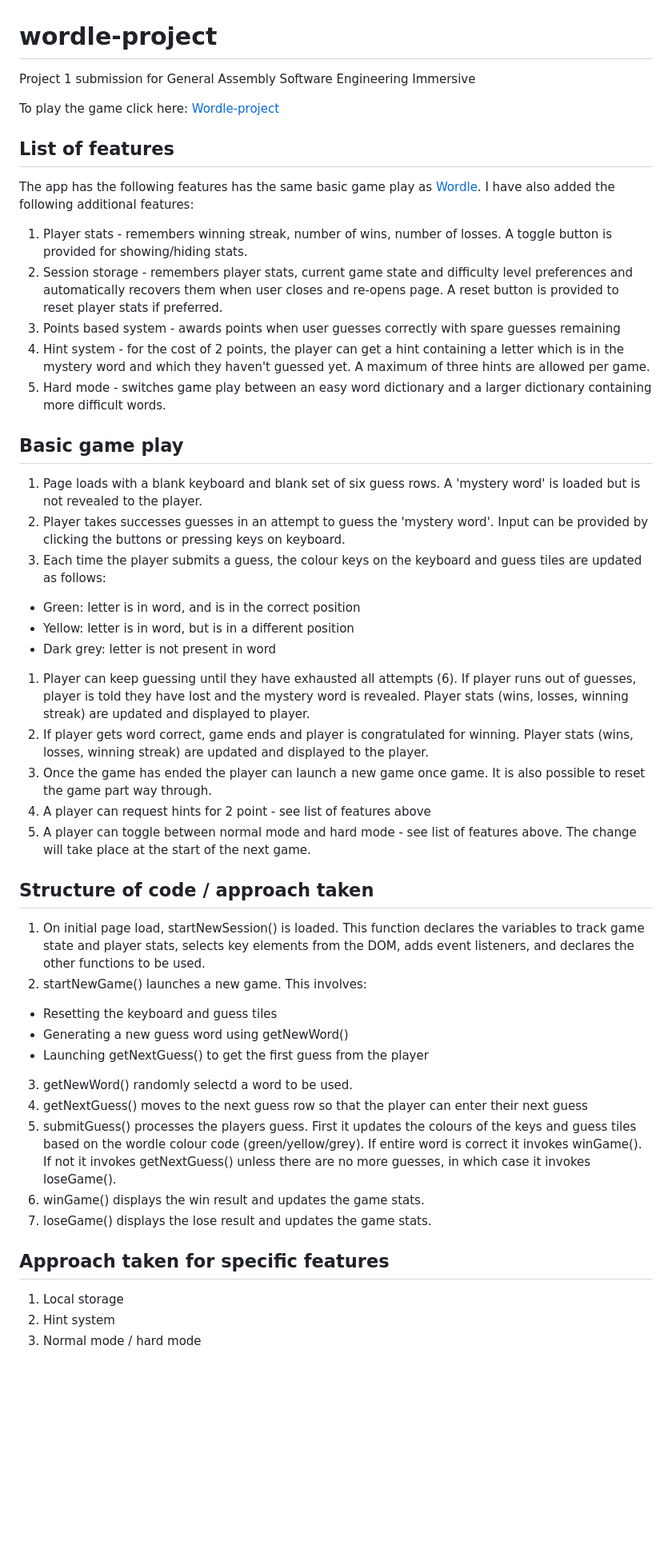
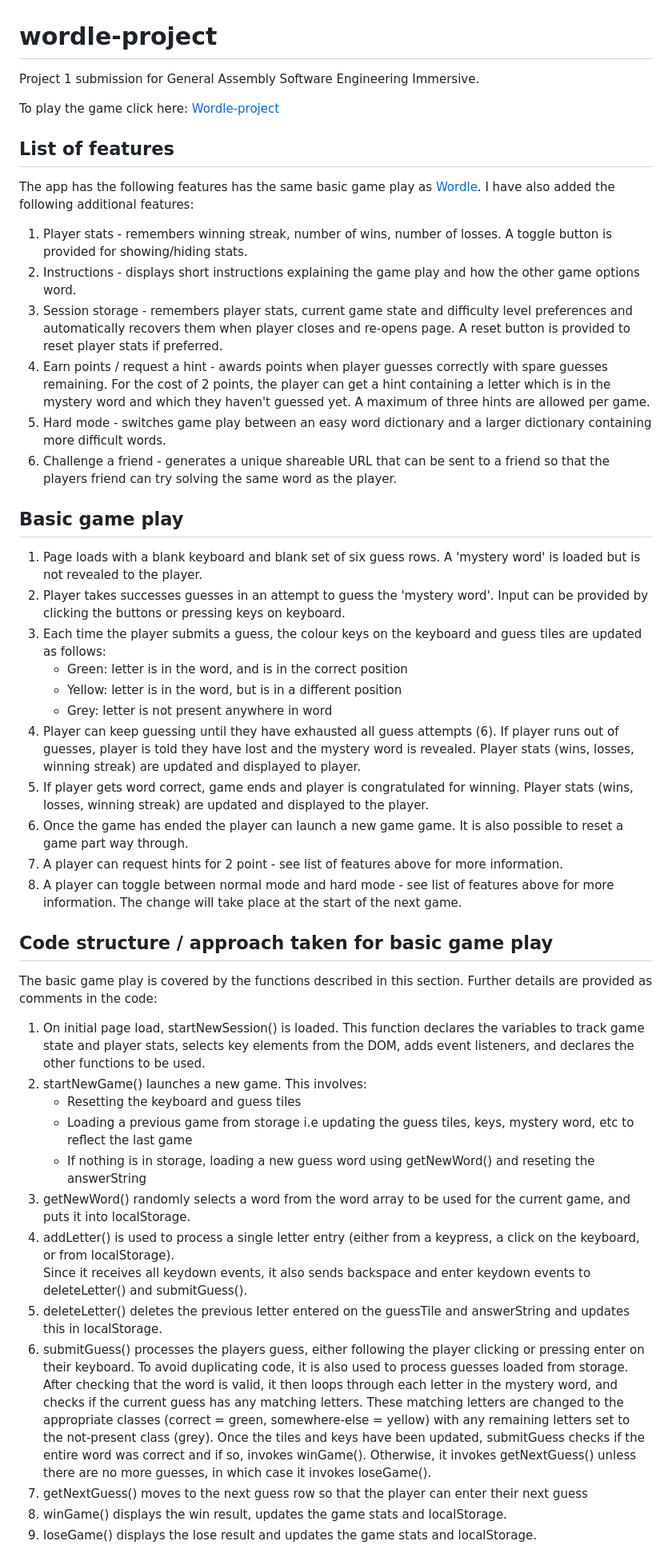
Before and after one commit to bjpfox/wordle-project, a Markdown page: README.md, the part around one of its changes. Shown at 80% size. Rendered like a GitHub page; blank space fills up the shorter version.

Commit message:
Updated README.md to capture the latest set of features

```diff
--- a/README.md
+++ b/README.md
@@ -1,46 +1,47 @@
 # wordle-project
-Project 1 submission for General Assembly Software Engineering Immersive
+Project 1 submission for General Assembly Software Engineering Immersive.
 
 To play the game click here:
 [Wordle-project](https://bjpfox.github.io/wordle-project)
 
+
 ## List of features
 The app has the following features has the same basic game play as [Wordle](https://www.nytimes.com/games/wordle/index.html). I have also added the following additional features:
 1. Player stats - remembers winning streak, number of wins, number of losses. A toggle button is provided for showing/hiding stats.
-1. Session storage - remembers player stats, current game state and difficulty level preferences and automatically recovers them when user closes and re-opens page. A reset button is provided to reset player stats if preferred.
-1. Points based system - awards points when user guesses correctly with spare guesses remaining
-1. Hint system - for the cost of 2 points, the player can get a hint containing a letter which is in the mystery word and which they haven't guessed yet. A maximum of three hints are allowed per game.
+1. Instructions - displays short instructions explaining the game play and how the other game options word.
+1. Session storage - remembers player stats, current game state and difficulty level preferences and automatically recovers them when player closes and re-opens page. A reset button is provided to reset player stats if preferred.
+1. Earn points / request a hint - awards points when player guesses correctly with spare guesses remaining. For the cost of 2 points, the player can get a hint containing a letter which is in the mystery word and which they haven't guessed yet. A maximum of three hints are allowed per game.
 1. Hard mode - switches game play between an easy word dictionary and a larger dictionary containing more difficult words.
+1. Challenge a friend - generates a unique shareable URL that can be sent to a friend so that the players friend can try solving the same word as the player.
 
 
 ## Basic game play
 1. Page loads with a blank keyboard and blank set of six guess rows. A 'mystery word' is loaded but is not revealed to the player.
 1. Player takes successes guesses in an attempt to guess the 'mystery word'. Input can be provided by clicking the buttons or pressing keys on keyboard.
 1. Each time the player submits a guess, the colour keys on the keyboard and guess tiles are updated as follows:
-- Green: letter is in word, and is in the correct position
-- Yellow: letter is in word, but is in a different position
-- Dark grey: letter is not present in word
-1. Player can keep guessing until they have exhausted all attempts (6). If player runs out of guesses, player is told they have lost and the mystery word is revealed. Player stats (wins, losses, winning streak) are updated and displayed to player.
+    - Green: letter is in the word, and is in the correct position
+    - Yellow: letter is in the word, but is in a different position
+    - Grey: letter is not present anywhere in word
+1. Player can keep guessing until they have exhausted all guess attempts (6). If player runs out of guesses, player is told they have lost and the mystery word is revealed. Player stats (wins, losses, winning streak) are updated and displayed to player.
 1. If player gets word correct, game ends and player is congratulated for winning. Player stats (wins, losses, winning streak) are updated and displayed to the player.
-1. Once the game has ended the player can launch a new game once game. It is also possible to reset the game part way through.
-1. A player can request hints for 2 point - see list of features above
-1. A player can toggle between normal mode and hard mode - see list of features above. The change will take place at the start of the next game.
-
-## Structure of code / approach taken
-1. On initial page load, startNewSession() is loaded. This function declares the variables to track game state and player stats, selects key elements from the DOM, adds event listeners, and declares the other functions to be used.
-2. startNewGame() launches a new game. This involves:
-- Resetting the keyboard and guess tiles
-- Generating a new guess word using getNewWord()
-- Launching getNextGuess() to get the first guess from the player
-3. getNewWord() randomly selectd a word to be used.
-4.  getNextGuess() moves to the next guess row so that the player can enter their next guess
-5.  submitGuess() processes the players guess. First it updates the colours of the keys and guess tiles based on the wordle colour code (green/yellow/grey). If entire word is correct it invokes winGame(). If not it invokes getNextGuess() unless there are no more guesses, in which case it invokes loseGame().
-6. winGame() displays the win result and updates the game stats.
-7. loseGame() displays the lose result and updates the game stats.
+1. Once the game has ended the player can launch a new game game. It is also possible to reset a game part way through.
+1. A player can request hints for 2 point - see list of features above for more information.
+1. A player can toggle between normal mode and hard mode - see list of features above for more information. The change will take place at the start of the next game.
 
 
-## Approach taken for specific features
-1. Local storage
-1. Hint system
-1. Normal mode / hard mode
+## Code structure / approach taken for basic game play
+The basic game play is covered by the functions described in this section. Further details are provided as comments in the code:
+1. On initial page load, startNewSession() is loaded. This function declares the variables to track game state and player stats, selects key elements from the DOM, adds event listeners, and declares the other functions to be used.
+1. startNewGame() launches a new game. This involves:
+    - Resetting the keyboard and guess tiles
+    - Loading a previous game from storage i.e updating the guess tiles, keys, mystery word, etc to reflect the last game
+    - If nothing is in storage, loading a new guess word using getNewWord() and reseting the answerString
+1. getNewWord() randomly selects a word from the word array to be used for the current game, and puts it into localStorage.
+1. addLetter() is used to process a single letter entry (either from a keypress, a click on the keyboard, or from localStorage).
+Since it receives all keydown events, it also sends backspace and enter keydown events to deleteLetter() and submitGuess().
+1. deleteLetter() deletes the previous letter entered on the guessTile and answerString and updates this in localStorage.
+1. submitGuess() processes the players guess, either following the player clicking or pressing enter on their keyboard. To avoid duplicating code, it is also used to process guesses loaded from storage. After checking that the word is valid, it then loops through each letter in the mystery word, and checks if the current guess has any matching letters. These matching letters are changed to the appropriate classes (correct = green, somewhere-else = yellow) with any remaining letters set to the not-present class (grey). Once the tiles and keys have been updated, submitGuess checks if the entire word was correct and if so, invokes winGame(). Otherwise, it invokes getNextGuess() unless there are no more guesses, in which case it invokes loseGame().
+1. getNextGuess() moves to the next guess row so that the player can enter their next guess
+1. winGame() displays the win result, updates the game stats and localStorage.
+1. loseGame() displays the lose result and updates the game stats and localStorage.
 
```
Also changed, not shown: other parts of README.md (+25 -8 lines).
